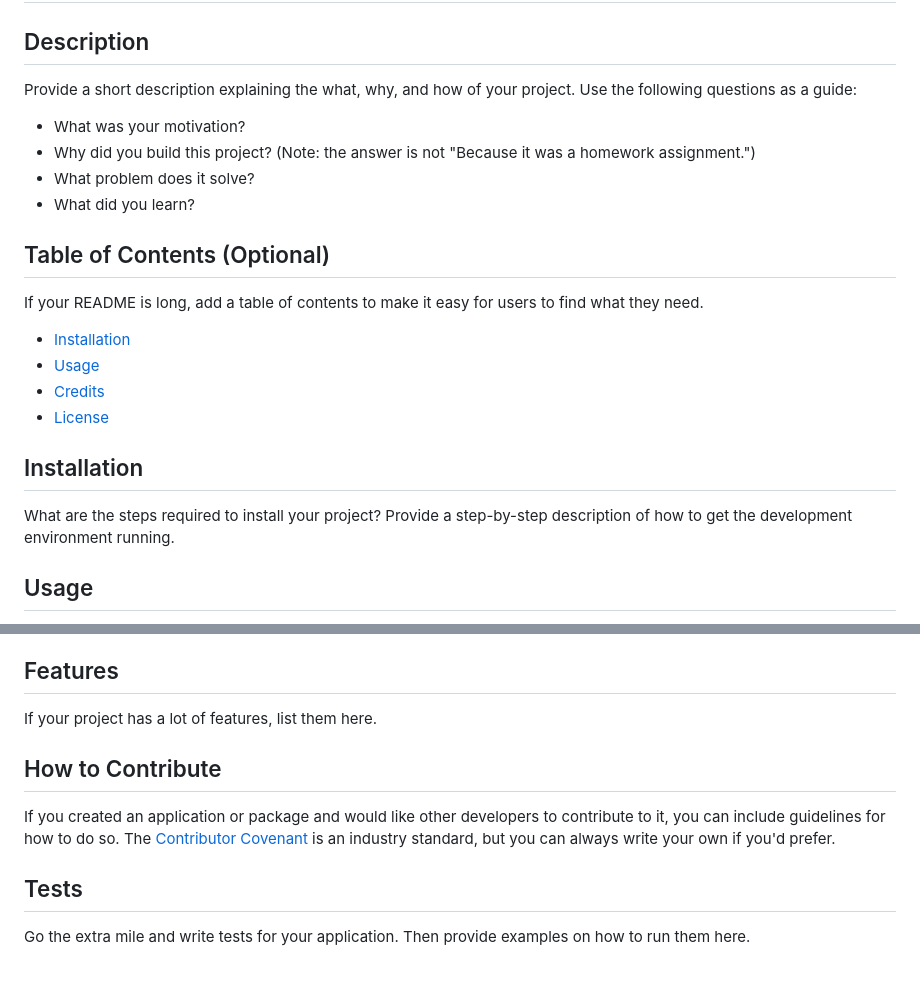
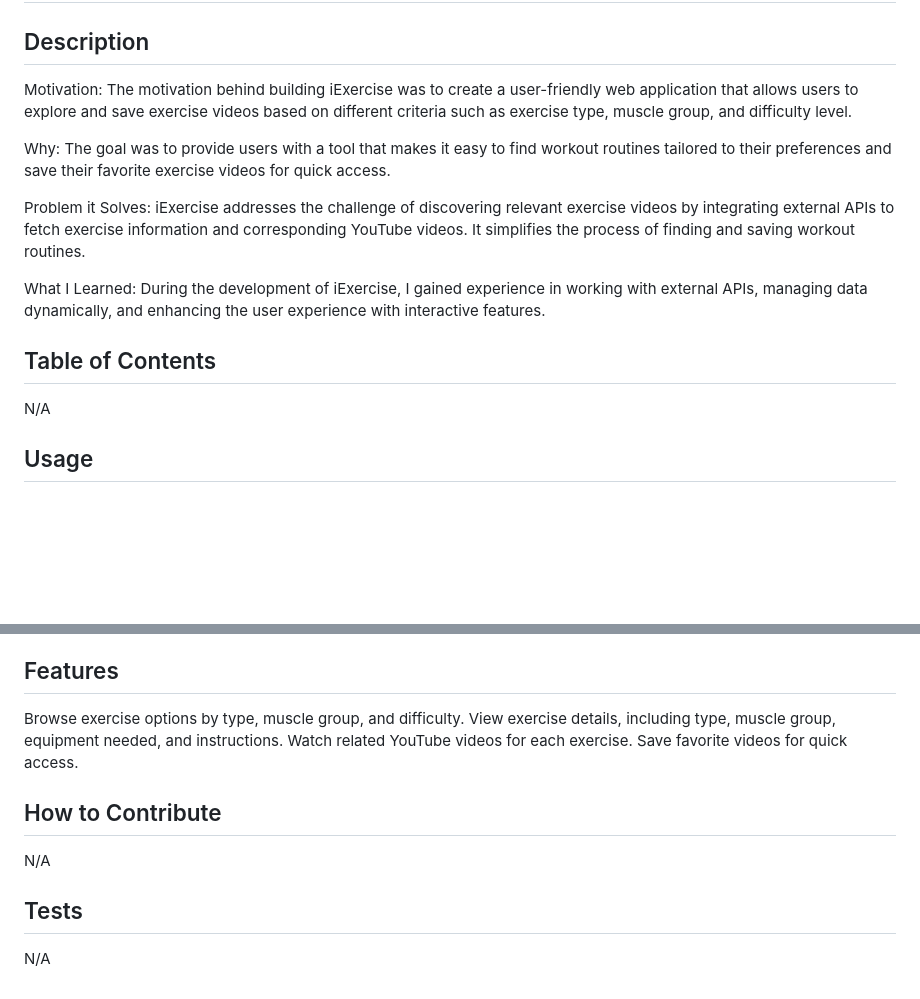
Before and after one commit to Aserrano7/Project-1, a Markdown page: README.md, 2 parts joined by grey strips. Rendered like a GitHub page; blank space fills up the shorter version.

```diff
--- a/README.md
+++ b/README.md
@@ -2,25 +2,15 @@
 
 ## Description
 
-Provide a short description explaining the what, why, and how of your project. Use the following questions as a guide:
+Motivation: The motivation behind building iExercise was to create a user-friendly web application that allows users to explore and save exercise videos based on different criteria such as exercise type, muscle group, and difficulty level.
 
-- What was your motivation?
-- Why did you build this project? (Note: the answer is not "Because it was a homework assignment.")
-- What problem does it solve?
-- What did you learn?
+Why: The goal was to provide users with a tool that makes it easy to find workout routines tailored to their preferences and save their favorite exercise videos for quick access.
 
-## Table of Contents (Optional)
+Problem it Solves: iExercise addresses the challenge of discovering relevant exercise videos by integrating external APIs to fetch exercise information and corresponding YouTube videos. It simplifies the process of finding and saving workout routines.
 
-If your README is long, add a table of contents to make it easy for users to find what they need.
+What I Learned: During the development of iExercise, I gained experience in working with external APIs, managing data dynamically, and enhancing the user experience with interactive features.
 
-- [Installation](#installation)
-- [Usage](#usage)
-- [Credits](#credits)
-- [License](#license)
-
-## Installation
-
-What are the steps required to install your project? Provide a step-by-step description of how to get the development environment running.
-
+## Table of Contents
+N/A
 ## Usage
 
@@ -48,11 +43,12 @@ Badges aren't necessary, but they demonstrate street cred. Badges let other deve
 ## Features
-
-If your project has a lot of features, list them here.
-
+Browse exercise options by type, muscle group, and difficulty.
+View exercise details, including type, muscle group, equipment needed, and instructions.
+Watch related YouTube videos for each exercise.
+Save favorite videos for quick access.
 ## How to Contribute
 
-If you created an application or package and would like other developers to contribute to it, you can include guidelines for how to do so. The [Contributor Covenant](https://www.contributor-covenant.org/) is an industry standard, but you can always write your own if you'd prefer.
+N/A
 
 ## Tests
 
-Go the extra mile and write tests for your application. Then provide examples on how to run them here.
+N/A
```
Also changed, not shown: other parts of README.md (+20 -15 lines), assets/images/1.JPG (added), assets/images/2.JPG (added), assets/images/3.JPG (added), assets/images/4.JPG (added), 3 other files.
